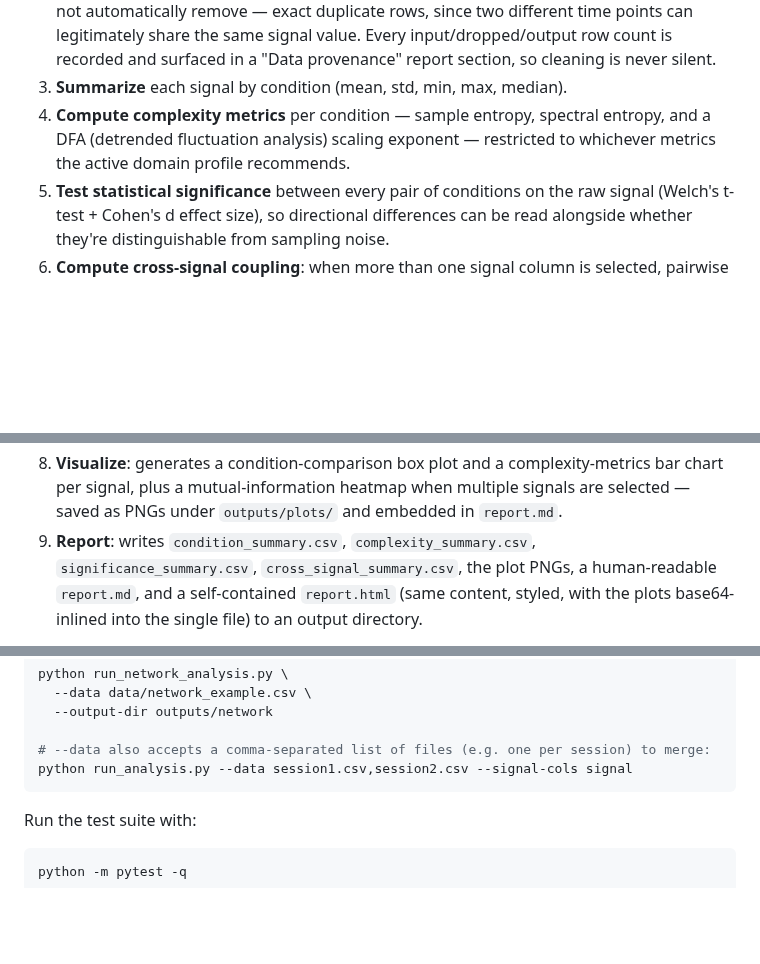
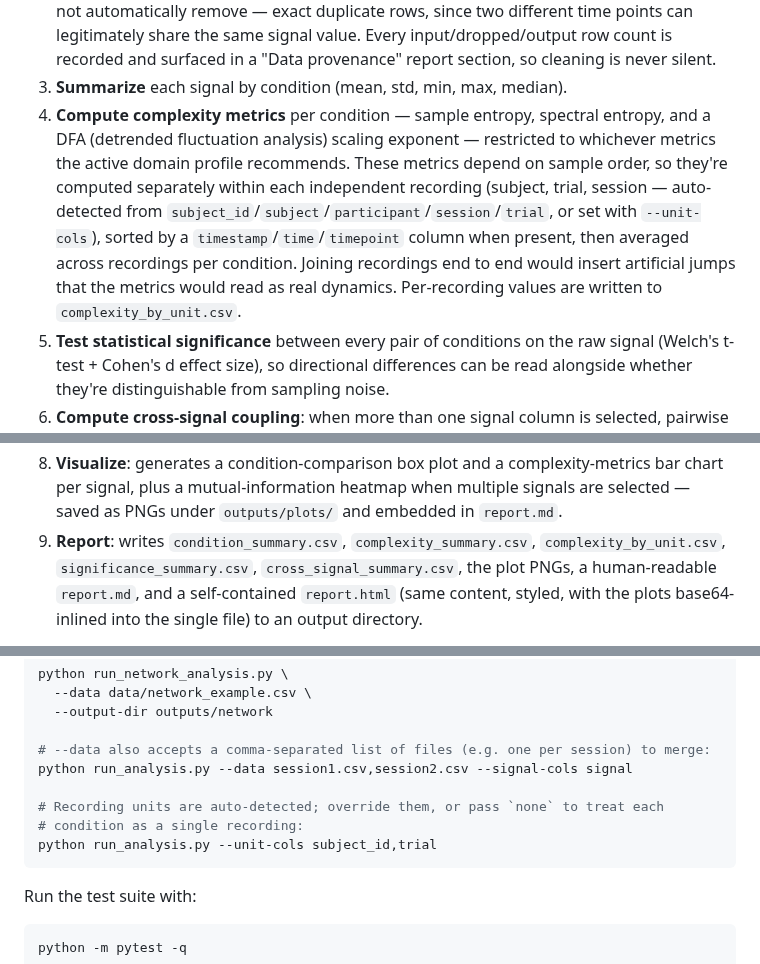
Before and after one commit to PJAllen5/complexity-engine, a Markdown page: README.md, 3 parts joined by grey strips. Rendered like a GitHub page; blank space fills up the shorter version.

````diff
--- a/README.md
+++ b/README.md
@@ -27,7 +27,12 @@ built on that foundation.
 3. **Summarize** each signal by condition (mean, std, min, max, median).
 4. **Compute complexity metrics** per condition — sample entropy, spectral entropy, and a DFA
    (detrended fluctuation analysis) scaling exponent — restricted to whichever metrics the
-   active domain profile recommends.
+   active domain profile recommends. These metrics depend on sample order, so they're computed
+   separately within each independent recording (subject, trial, session — auto-detected from
+   `subject_id`/`subject`/`participant`/`session`/`trial`, or set with `--unit-cols`), sorted by
+   a `timestamp`/`time`/`timepoint` column when present, then averaged across recordings per
+   condition. Joining recordings end to end would insert artificial jumps that the metrics
+   would read as real dynamics. Per-recording values are written to `complexity_by_unit.csv`.
 5. **Test statistical significance** between every pair of conditions on the raw signal
    (Welch's t-test + Cohen's d effect size), so directional differences can be read alongside
    whether they're distinguishable from sampling noise.
@@ -42,7 +47,7 @@ built on that foundation.
 8. **Visualize**: generates a condition-comparison box plot and a complexity-metrics bar
    chart per signal, plus a mutual-information heatmap when multiple signals are selected —
    saved as PNGs under `outputs/plots/` and embedded in `report.md`.
-9. **Report**: writes `condition_summary.csv`, `complexity_summary.csv`,
+9. **Report**: writes `condition_summary.csv`, `complexity_summary.csv`, `complexity_by_unit.csv`,
    `significance_summary.csv`, `cross_signal_summary.csv`, the plot PNGs, a human-readable
    `report.md`, and a self-contained `report.html` (same content, styled, with the plots
    base64-inlined into the single file) to an output directory.
@@ -145,6 +150,10 @@ python run_network_analysis.py \
 
 # --data also accepts a comma-separated list of files (e.g. one per session) to merge:
 python run_analysis.py --data session1.csv,session2.csv --signal-cols signal
+
+# Recording units are auto-detected; override them, or pass `none` to treat each
+# condition as a single recording:
+python run_analysis.py --unit-cols subject_id,trial
 ```
 
 Run the test suite with:
````
Also changed, not shown: outputs/report.md (+6 -4 lines), outputs/plots/signal_complexity_metrics.png, 7 other files.
